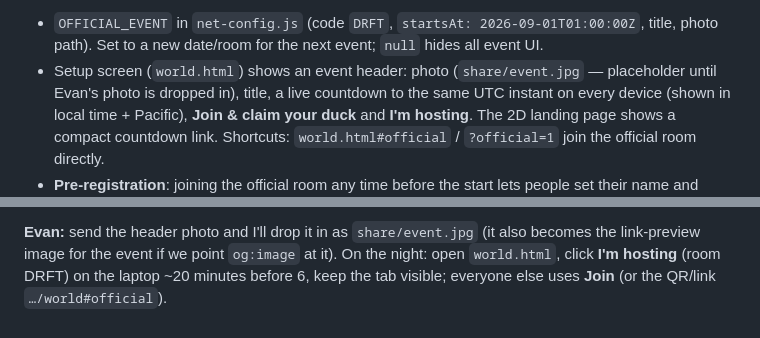
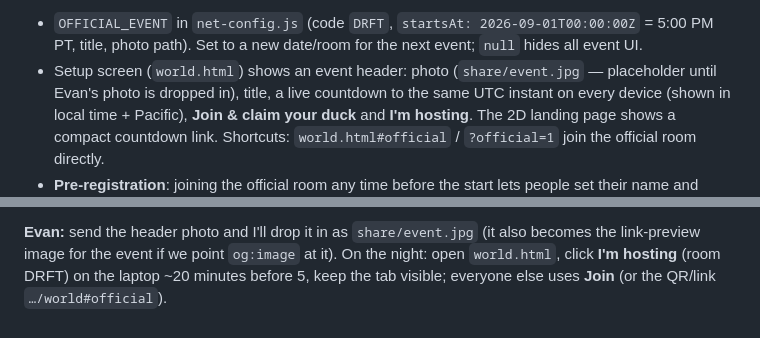
Before and after one commit to evbarleyg/duck-derby, a Markdown page: PHASE4-NOTES.md, 2 parts joined by grey strips. Rendered like a GitHub page.

Commit message:
Notes: official race time is 5:00 PM PT

```diff
--- a/PHASE4-NOTES.md
+++ b/PHASE4-NOTES.md
@@ -468,5 +468,5 @@ settles it.
 
-- `OFFICIAL_EVENT` in `net-config.js` (code `DRFT`, `startsAt: 2026-09-01T01:00:00Z`, title, photo path). Set to
+- `OFFICIAL_EVENT` in `net-config.js` (code `DRFT`, `startsAt: 2026-09-01T00:00:00Z` = 5:00 PM PT, title, photo path). Set to
   a new date/room for the next event; `null` hides all event UI.
 - Setup screen (`world.html`) shows an event header: photo (`share/event.jpg` — placeholder until Evan's photo is
   dropped in), title, a live countdown to the same UTC instant on every device (shown in local time + Pacific),
@@ -482,4 +482,4 @@ settles it.
 
 **Evan:** send the header photo and I'll drop it in as `share/event.jpg` (it also becomes the link-preview image
 for the event if we point `og:image` at it). On the night: open `world.html`, click **I'm hosting** (room DRFT) on
-the laptop ~20 minutes before 6, keep the tab visible; everyone else uses **Join** (or the QR/link `…/world#official`).
+the laptop ~20 minutes before 5, keep the tab visible; everyone else uses **Join** (or the QR/link `…/world#official`).
```
Also changed, not shown: other parts of PHASE4-NOTES.md (+1 -1 lines).
